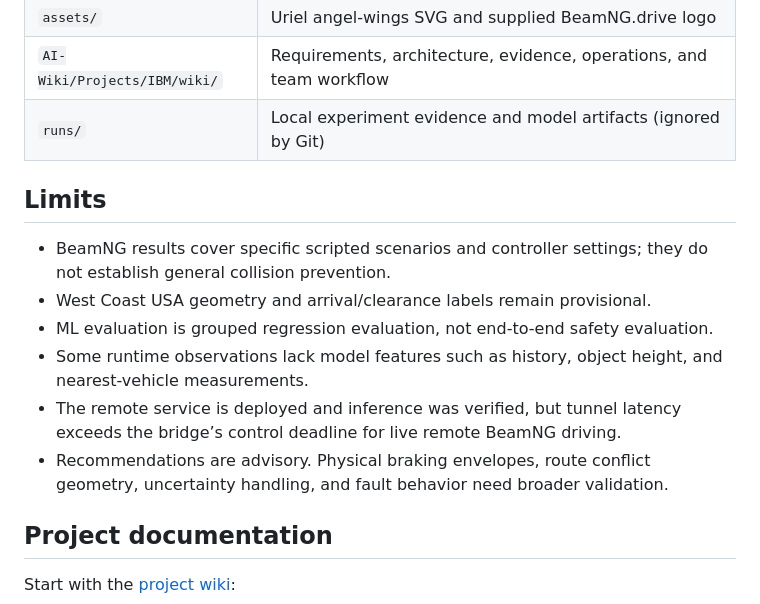
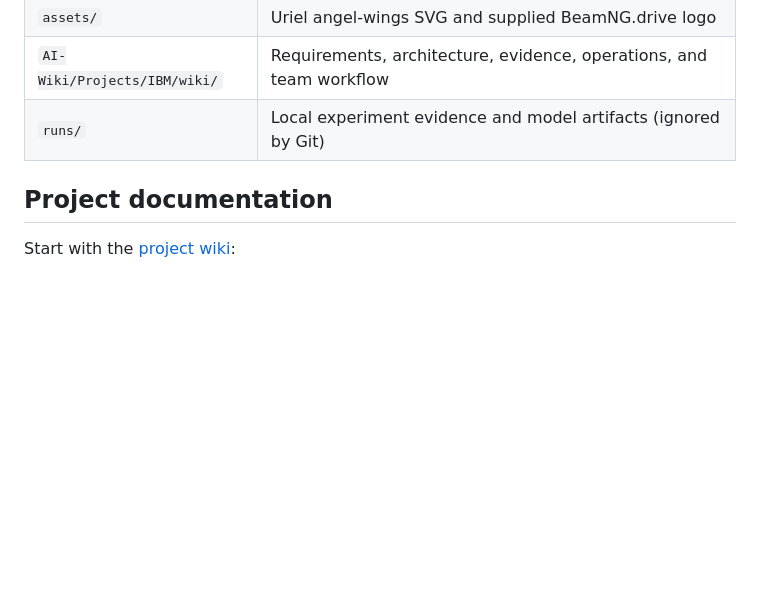
Before and after one commit to vinnavannewton/uriel, a Markdown page: README.md, the part around the change. GitHub-like rendering; blank space fills up the shorter version.

```diff
--- a/README.md
+++ b/README.md
@@ -131,15 +131,6 @@ The dashboard polls the Rust service for world and vehicle state. Its **Preview
 | `AI-Wiki/Projects/IBM/wiki/` | Requirements, architecture, evidence, operations, and team workflow |
 | `runs/` | Local experiment evidence and model artifacts (ignored by Git) |
 
-## Limits
-
-- BeamNG results cover specific scripted scenarios and controller settings; they do not establish general collision prevention.
-- West Coast USA geometry and arrival/clearance labels remain provisional.
-- ML evaluation is grouped regression evaluation, not end-to-end safety evaluation.
-- Some runtime observations lack model features such as history, object height, and nearest-vehicle measurements.
-- The remote service is deployed and inference was verified, but tunnel latency exceeds the bridge’s control deadline for live remote BeamNG driving.
-- Recommendations are advisory. Physical braking envelopes, route conflict geometry, uncertainty handling, and fault behavior need broader validation.
-
 ## Project documentation
 
 Start with the [project wiki](AI-Wiki/Projects/IBM/wiki/index.md):
```
